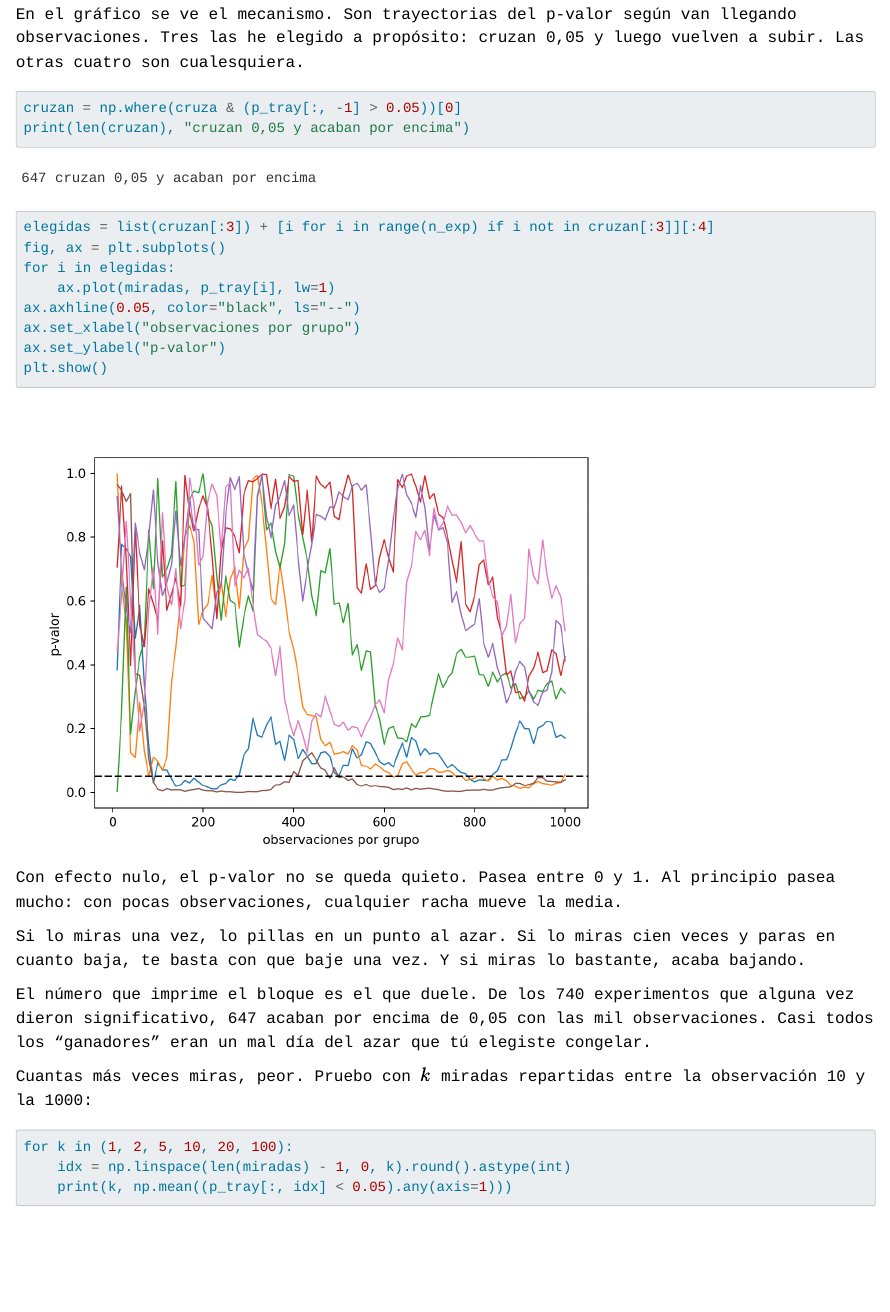
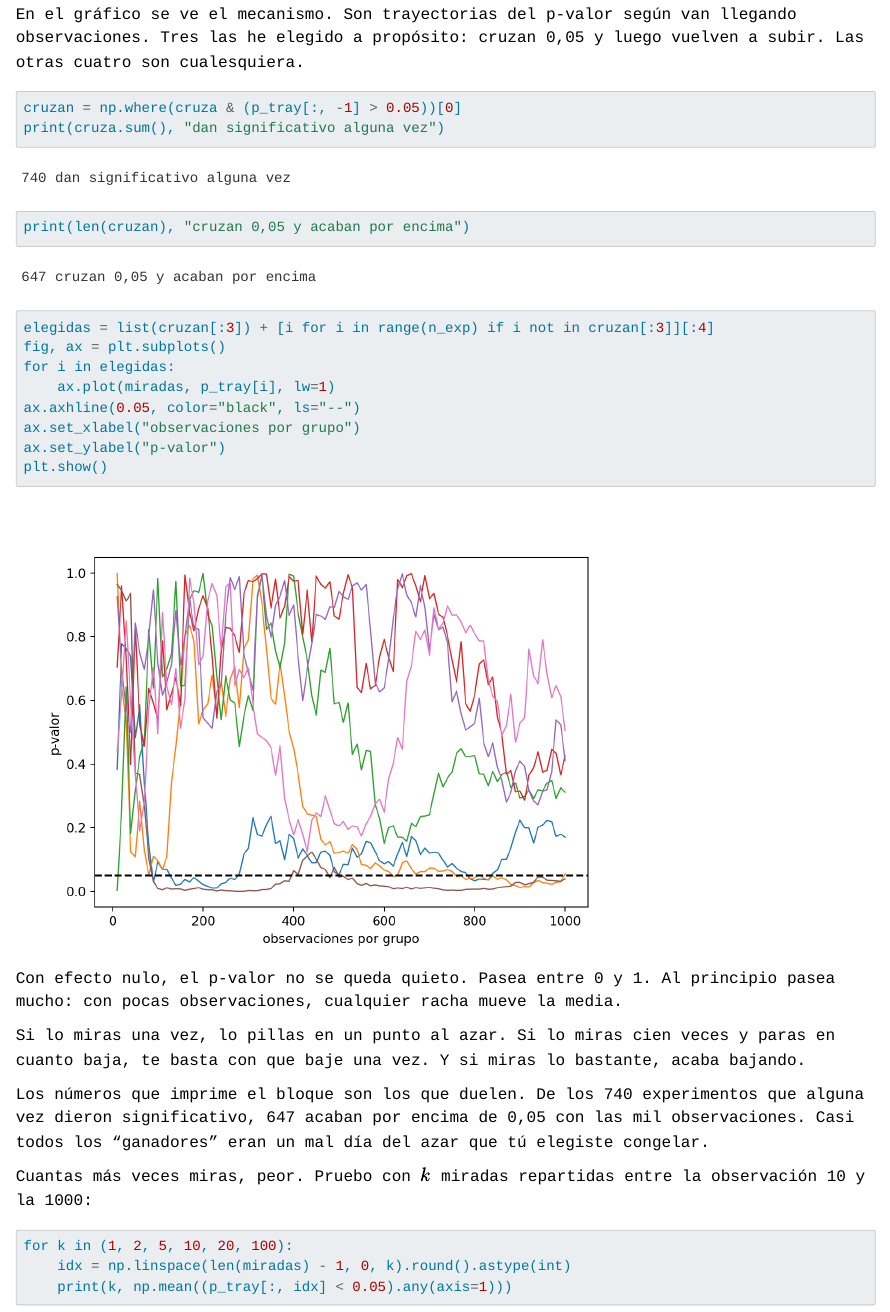
Before and after one commit to lhansa/technical-notebooks, a Quarto document (posts/2026-10-05-parada-opcional/index.qmd): the page in a window 1100 px wide, from 2980 px down. Rendered offline with R 4.5, knitr and Pandoc in place of Quarto, with nearby package versions.

Commit message:
Parada opcional: el bloque de trayectorias imprime también el 740
Co-Authored-By: Claude Opus 5.5 <noreply@anthropic.com>
Claude-Session: https://claude.ai/code/session_01WmsZzrXMXLYcUEwMS5MV3C

````diff
--- a/posts/2026-10-05-parada-opcional/index.qmd
+++ b/posts/2026-10-05-parada-opcional/index.qmd
@@ -150,6 +150,7 @@ las he elegido a propósito: cruzan 0,05 y luego vuelven a subir. Las otras cuat
 ```{python}
 #| label: trayectorias
 cruzan = np.where(cruza & (p_tray[:, -1] > 0.05))[0]
+print(cruza.sum(), "dan significativo alguna vez")
 print(len(cruzan), "cruzan 0,05 y acaban por encima")
 elegidas = list(cruzan[:3]) + [i for i in range(n_exp) if i not in cruzan[:3]][:4]
 fig, ax = plt.subplots()
@@ -167,7 +168,7 @@ pocas observaciones, cualquier racha mueve la media.
 Si lo miras una vez, lo pillas en un punto al azar. Si lo miras cien veces y paras en cuanto baja, te
 basta con que baje una vez. Y si miras lo bastante, acaba bajando.
 
-El número que imprime el bloque es el que duele. De los 740 experimentos que alguna vez dieron
+Los números que imprime el bloque son los que duelen. De los 740 experimentos que alguna vez dieron
 significativo, 647 acaban por encima de 0,05 con las mil observaciones. Casi todos los "ganadores"
 eran un mal día del azar que tú elegiste congelar.
 
````
Also changed, not shown: 1 other file.
